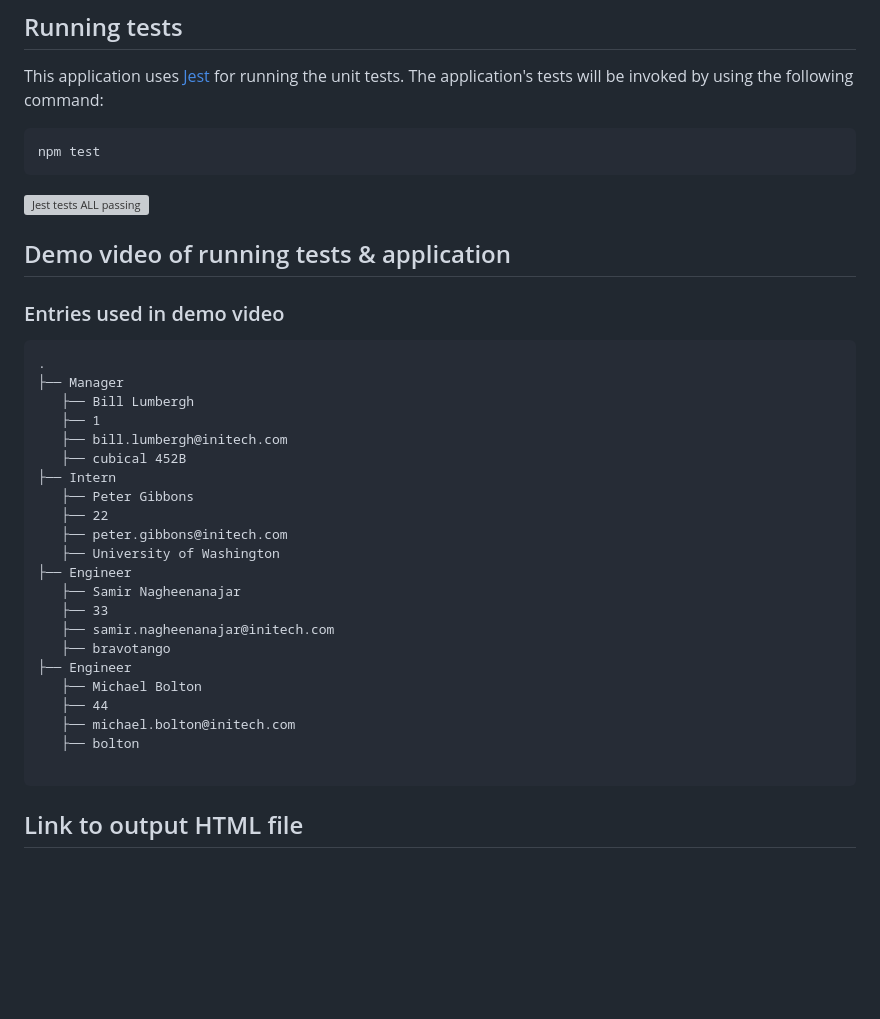
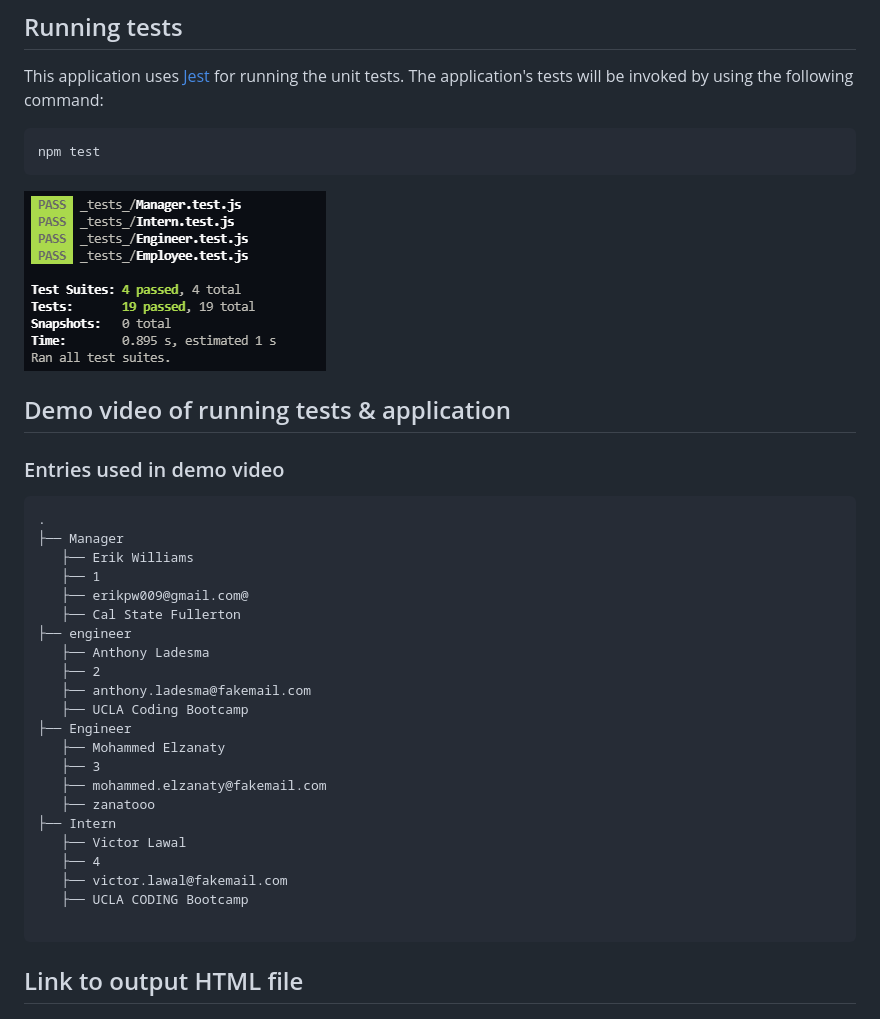
Before and after one commit to EPW80/Team-Profile-Generator, a Markdown page: README.md, the part around the change printed below. Drawn GitHub-style; blank space fills up the shorter version; grey boxes are pictures that could not be loaded.

````diff
--- a/README.md
+++ b/README.md
@@ -134,7 +134,7 @@ This application uses [Jest](https://www.npmjs.com/package/jest) for running the
 npm test
 ```
 
-![Jest tests ALL passing](./images/tests.png)
+![Jest tests ALL passing](./assets/images/tests.png)
 
 ## Demo video of running tests & application
 
@@ -145,25 +145,25 @@ npm test
 ```
 .
 ├── Manager
-   ├── Bill Lumbergh
+   ├── Erik Williams
    ├── 1
-   ├── bill.lumbergh@initech.com
-   ├── cubical 452B
+   ├── erikpw009@gmail.com@
+   ├── Cal State Fullerton
+├── engineer
+   ├── Anthony Ladesma
+   ├── 2
+   ├── anthony.ladesma@fakemail.com
+   ├── UCLA Coding Bootcamp
+├── Engineer
+   ├── Mohammed Elzanaty
+   ├── 3
+   ├── mohammed.elzanaty@fakemail.com
+   ├── zanatooo
 ├── Intern
-   ├── Peter Gibbons
-   ├── 22
-   ├── peter.gibbons@initech.com
-   ├── University of Washington
-├── Engineer
-   ├── Samir Nagheenanajar
-   ├── 33
-   ├── samir.nagheenanajar@initech.com
-   ├── bravotango
-├── Engineer
-   ├── Michael Bolton
-   ├── 44
-   ├── michael.bolton@initech.com
-   ├── bolton
+   ├── Victor Lawal
+   ├── 4
+   ├── victor.lawal@fakemail.com
+   ├── UCLA CODING Bootcamp
 
 ```
 
````
Also changed, not shown: other parts of README.md (+2 -2 lines), assets/images/desktop.png, assets/images/desktop1.png (deleted), assets/images/mobile.png (deleted).
